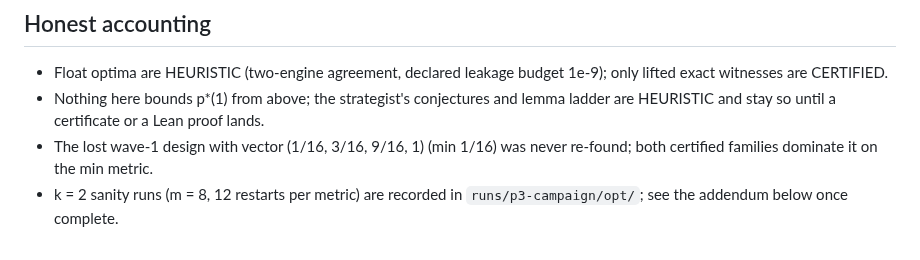
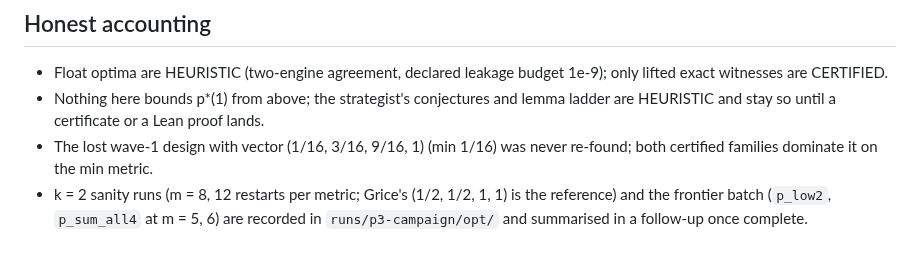
Before and after one commit to sghowell/empiricist, a Markdown page: docs/science/2026-09-05-p3-min-metric-landscape.md, the part around the change. Drawn GitHub-style.

Commit message:
docs: point the pending k=2 and frontier runs at their follow-up

```diff
--- a/docs/science/2026-09-05-p3-min-metric-landscape.md
+++ b/docs/science/2026-09-05-p3-min-metric-landscape.md
@@ -104,5 +104,6 @@ and what the harness could check today:
   HEURISTIC and stay so until a certificate or a Lean proof lands.
 - The lost wave-1 design with vector (1/16, 3/16, 9/16, 1) (min 1/16) was never
   re-found; both certified families dominate it on the min metric.
-- k = 2 sanity runs (m = 8, 12 restarts per metric) are recorded in
-  `runs/p3-campaign/opt/`; see the addendum below once complete.
+- k = 2 sanity runs (m = 8, 12 restarts per metric; Grice's (1/2, 1/2, 1, 1) is the
+  reference) and the frontier batch (`p_low2`, `p_sum_all4` at m = 5, 6) are recorded in
+  `runs/p3-campaign/opt/` and summarised in a follow-up once complete.
```
